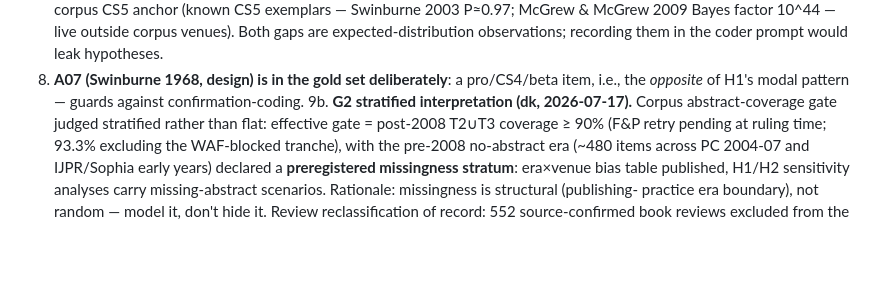
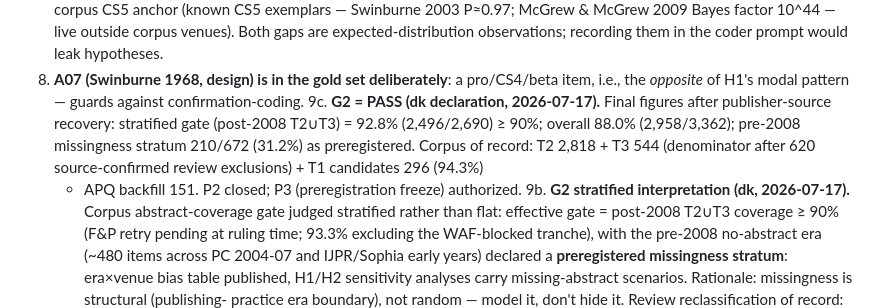
Before and after one commit to dankang21/ditch-audit, a Markdown page: CONTEXT.md, the part around the change. GitHub-like rendering; blank space fills up the shorter version.

Commit message:
G2: dk declares PASS (stratified gate 92.8%); P2 closed, P3 authorized

```diff
--- a/CONTEXT.md
+++ b/CONTEXT.md
@@ -73,6 +73,11 @@ Islam/Judaism (S6), Lapide (S8 — accepts S1–S7).
 8. **A07 (Swinburne 1968, design) is in the gold set deliberately**: a pro/CS4/beta
    item, i.e., the *opposite* of H1's modal pattern — guards against
    confirmation-coding.
+9c. **G2 = PASS (dk declaration, 2026-07-17).** Final figures after publisher-source recovery:
+   stratified gate (post-2008 T2∪T3) = 92.8% (2,496/2,690) ≥ 90%; overall 88.0% (2,958/3,362);
+   pre-2008 missingness stratum 210/672 (31.2%) as preregistered. Corpus of record: T2 2,818 +
+   T3 544 (denominator after 620 source-confirmed review exclusions) + T1 candidates 296 (94.3%)
+   + APQ backfill 151. P2 closed; P3 (preregistration freeze) authorized.
 9b. **G2 stratified interpretation (dk, 2026-07-17).** Corpus abstract-coverage gate judged
    stratified rather than flat: effective gate = post-2008 T2∪T3 coverage ≥ 90% (F&P retry
    pending at ruling time; 93.3% excluding the WAF-blocked tranche), with the pre-2008
```
